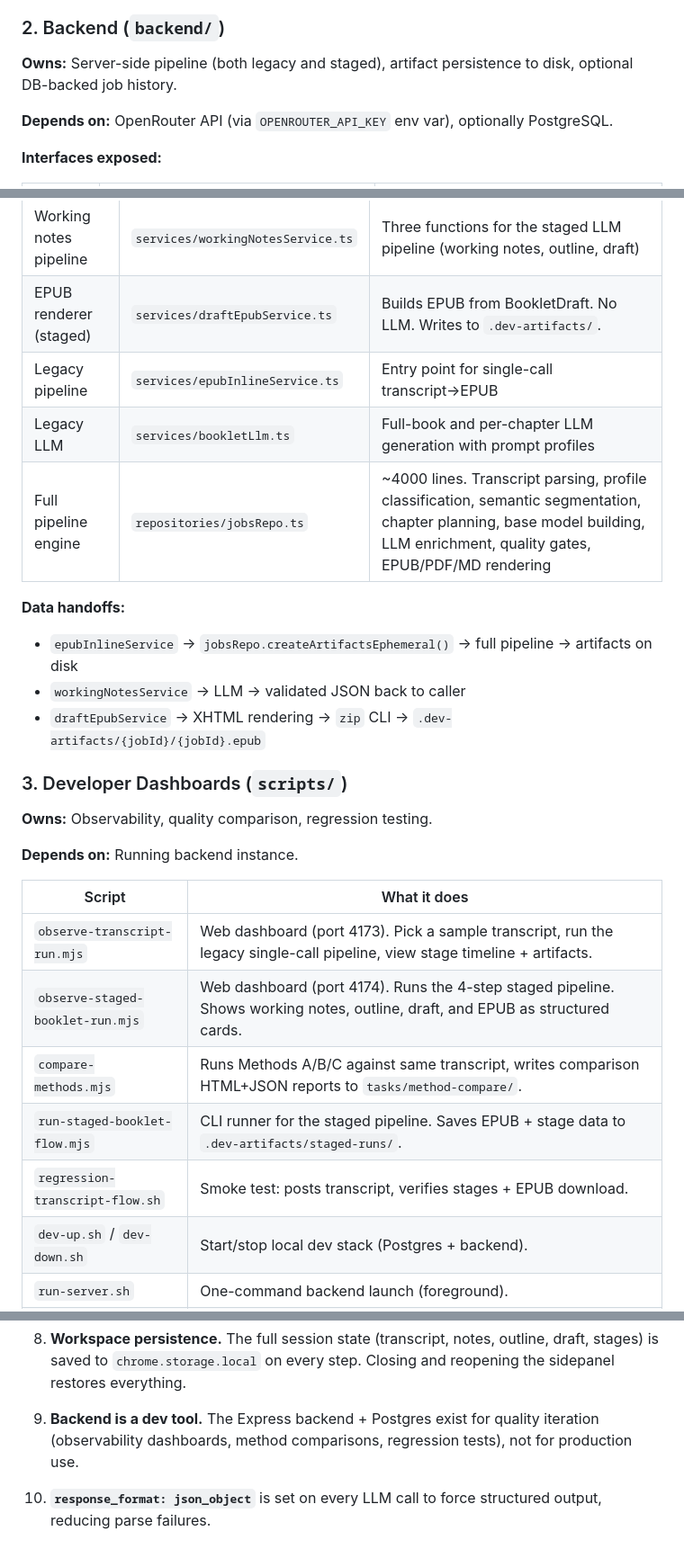
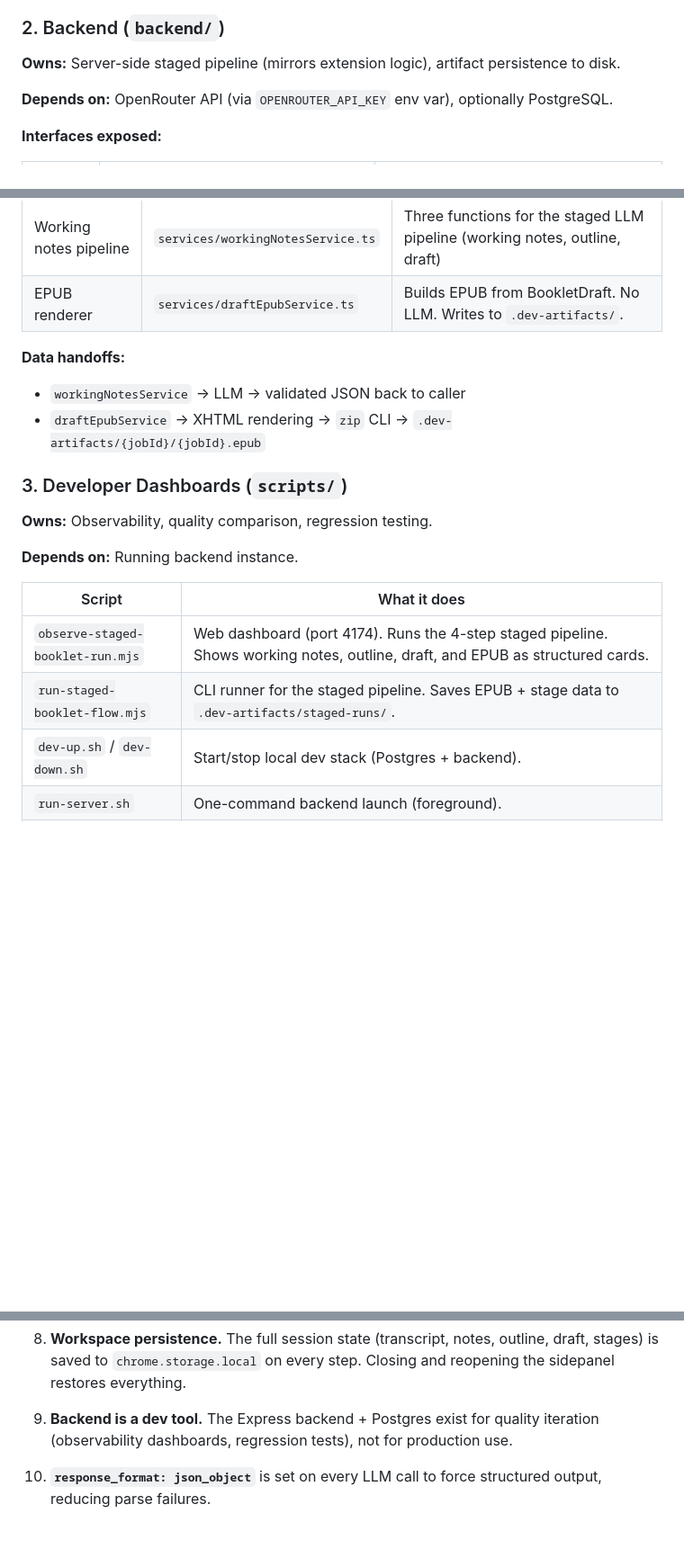
Before and after one commit to CeciliaHahan/podcast_to_ebook, a Markdown page: README.md, 3 parts joined by grey strips. Shown at 90% size. Drawn GitHub-style; blank space fills up the shorter version.

```diff
--- a/README.md
+++ b/README.md
@@ -289,7 +283,7 @@ The workspace is saved to `chrome.storage.local` after each successful step. Clo
 
 ### 2. Backend (`backend/`)
 
-**Owns:** Server-side pipeline (both legacy and staged), artifact persistence to disk, optional DB-backed job history.
+**Owns:** Server-side staged pipeline (mirrors extension logic), artifact persistence to disk.
 
 **Depends on:** OpenRouter API (via `OPENROUTER_API_KEY` env var), optionally PostgreSQL.
 
@@ -314,13 +307,9 @@ All routes are **synchronous** — no background queue. The pipeline runs inline
 | Service | File | What it does |
 |---|---|---|
 | Working notes pipeline | `services/workingNotesService.ts` | Three functions for the staged LLM pipeline (working notes, outline, draft) |
-| EPUB renderer (staged) | `services/draftEpubService.ts` | Builds EPUB from BookletDraft. No LLM. Writes to `.dev-artifacts/`. |
-| Legacy pipeline | `services/epubInlineService.ts` | Entry point for single-call transcript→EPUB |
-| Legacy LLM | `services/bookletLlm.ts` | Full-book and per-chapter LLM generation with prompt profiles |
-| Full pipeline engine | `repositories/jobsRepo.ts` | ~4000 lines. Transcript parsing, profile classification, semantic segmentation, chapter planning, base model building, LLM enrichment, quality gates, EPUB/PDF/MD rendering |
+| EPUB renderer | `services/draftEpubService.ts` | Builds EPUB from BookletDraft. No LLM. Writes to `.dev-artifacts/`. |
 
 **Data handoffs:**
-- `epubInlineService` → `jobsRepo.createArtifactsEphemeral()` → full pipeline → artifacts on disk
 - `workingNotesService` → LLM → validated JSON back to caller
 - `draftEpubService` → XHTML rendering → `zip` CLI → `.dev-artifacts/{jobId}/{jobId}.epub`
 
@@ -332,10 +321,7 @@ All routes are **synchronous** — no background queue. The pipeline runs inline
 
 | Script | What it does |
 |---|---|
-| `observe-transcript-run.mjs` | Web dashboard (port 4173). Pick a sample transcript, run the legacy single-call pipeline, view stage timeline + artifacts. |
 | `observe-staged-booklet-run.mjs` | Web dashboard (port 4174). Runs the 4-step staged pipeline. Shows working notes, outline, draft, and EPUB as structured cards. |
-| `compare-methods.mjs` | Runs Methods A/B/C against same transcript, writes comparison HTML+JSON reports to `tasks/method-compare/`. |
 | `run-staged-booklet-flow.mjs` | CLI runner for the staged pipeline. Saves EPUB + stage data to `.dev-artifacts/staged-runs/`. |
-| `regression-transcript-flow.sh` | Smoke test: posts transcript, verifies stages + EPUB download. |
 | `dev-up.sh` / `dev-down.sh` | Start/stop local dev stack (Postgres + backend). |
 | `run-server.sh` | One-command backend launch (foreground). |
@@ -578,6 +462,6 @@ Transcript samples live in `tasks/transcript-samples/` and `data/transcripts/`.
 
 8. **Workspace persistence.** The full session state (transcript, notes, outline, draft, stages) is saved to `chrome.storage.local` on every step. Closing and reopening the sidepanel restores everything.
 
-9. **Backend is a dev tool.** The Express backend + Postgres exist for quality iteration (observability dashboards, method comparisons, regression tests), not for production use.
+9. **Backend is a dev tool.** The Express backend + Postgres exist for quality iteration (observability dashboards, regression tests), not for production use.
 
 10. **`response_format: json_object`** is set on every LLM call to force structured output, reducing parse failures.
```
Also changed, not shown: other parts of README.md (+13 -122 lines).
